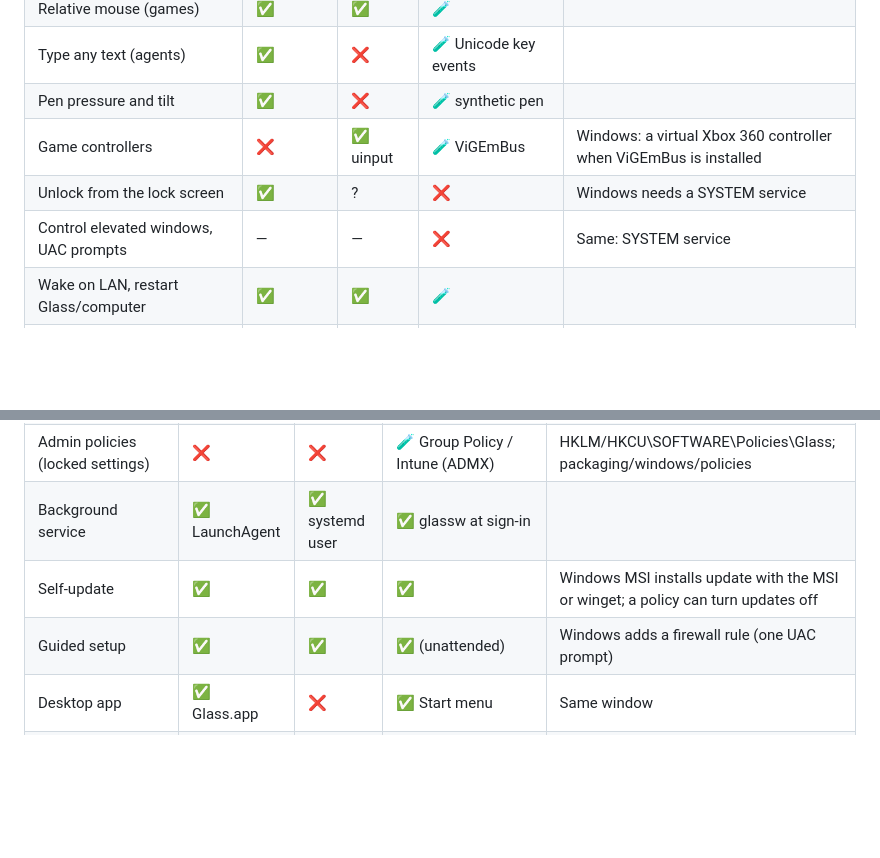
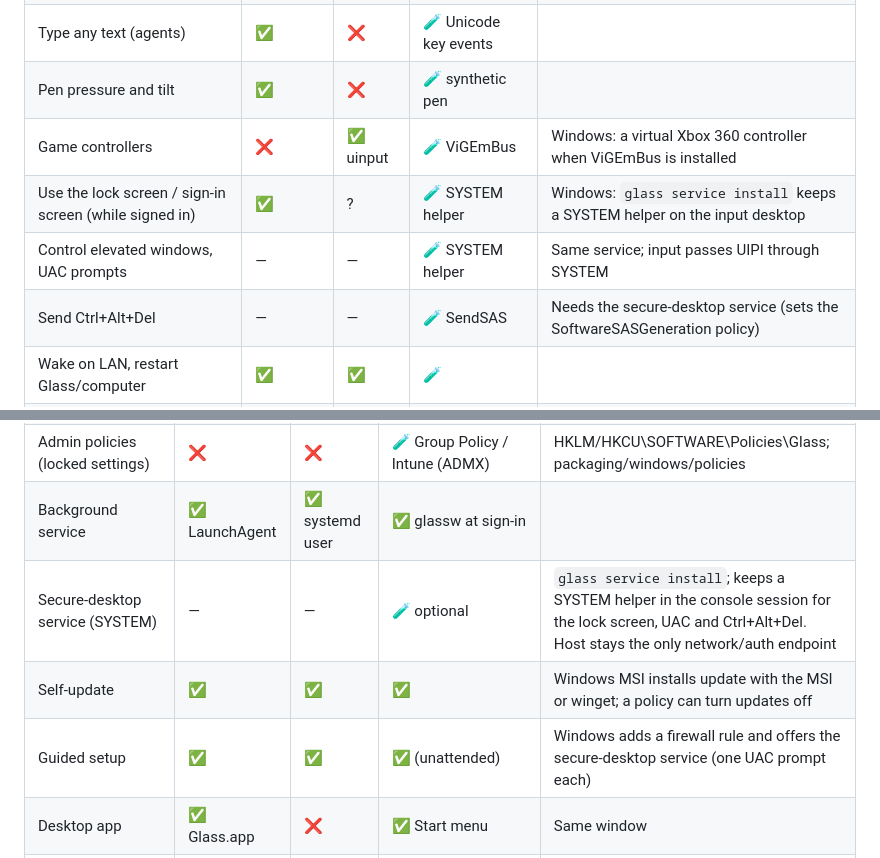
Before and after one commit to Ntarasiuk/glass, a Markdown page: docs/platforms.md, 2 parts joined by grey strips. GitHub-like rendering; blank space fills up the shorter version.

Commit message:
docs/platforms.md: Windows secure desktop
Co-Authored-By: Claude Opus 5.5 <noreply@anthropic.com>

```diff
--- a/docs/platforms.md
+++ b/docs/platforms.md
@@ -35,8 +35,9 @@ Windows is in a stack of PRs (#75 onwards); a ✅ there means it ran in a Window
 | Type any text (agents) | ✅ | ❌ | 🧪 Unicode key events | |
 | Pen pressure and tilt | ✅ | ❌ | 🧪 synthetic pen | |
 | Game controllers | ❌ | ✅ uinput | 🧪 ViGEmBus | Windows: a virtual Xbox 360 controller when ViGEmBus is installed |
-| Unlock from the lock screen | ✅ | ? | ❌ | Windows needs a SYSTEM service |
-| Control elevated windows, UAC prompts | — | — | ❌ | Same: SYSTEM service |
+| Use the lock screen / sign-in screen (while signed in) | ✅ | ? | 🧪 SYSTEM helper | Windows: `glass service install` keeps a SYSTEM helper on the input desktop |
+| Control elevated windows, UAC prompts | — | — | 🧪 SYSTEM helper | Same service; input passes UIPI through SYSTEM |
+| Send Ctrl+Alt+Del | — | — | 🧪 SendSAS | Needs the secure-desktop service (sets the SoftwareSASGeneration policy) |
 | Wake on LAN, restart Glass/computer | ✅ | ✅ | 🧪 | |
 | Stay awake with the lid closed | ✅ | ✅ | 🧪 power plan lid action | Windows: "Do nothing" on power while it's on, put back after |
 
@@ -82,8 +83,9 @@ Windows is in a stack of PRs (#75 onwards); a ✅ there means it ran in a Window
 | Managed deployment | ❌ | ❌ | 🧪 per-machine MSI, winget manifests | `msiexec /i glass-….msi /qn`; Program Files, starts for every user, firewall rule |
 | Admin policies (locked settings) | ❌ | ❌ | 🧪 Group Policy / Intune (ADMX) | HKLM/HKCU\SOFTWARE\Policies\Glass; packaging/windows/policies |
 | Background service | ✅ LaunchAgent | ✅ systemd user | ✅ glassw at sign-in | |
+| Secure-desktop service (SYSTEM) | — | — | 🧪 optional | `glass service install`; keeps a SYSTEM helper in the console session for the lock screen, UAC and Ctrl+Alt+Del. Host stays the only network/auth endpoint |
 | Self-update | ✅ | ✅ | ✅ | Windows MSI installs update with the MSI or winget; a policy can turn updates off |
-| Guided setup | ✅ | ✅ | ✅ (unattended) | Windows adds a firewall rule (one UAC prompt) |
+| Guided setup | ✅ | ✅ | ✅ (unattended) | Windows adds a firewall rule and offers the secure-desktop service (one UAC prompt each) |
 | Desktop app | ✅ Glass.app | ❌ | ✅ Start menu | Same window |
 | Status icon (who's viewing, quick controls) | ✅ menu bar | ❌ | ✅ notification area | |
 | CLI ↔ host channel | ✅ Unix socket | ✅ Unix socket | ✅ named pipe | |
```
